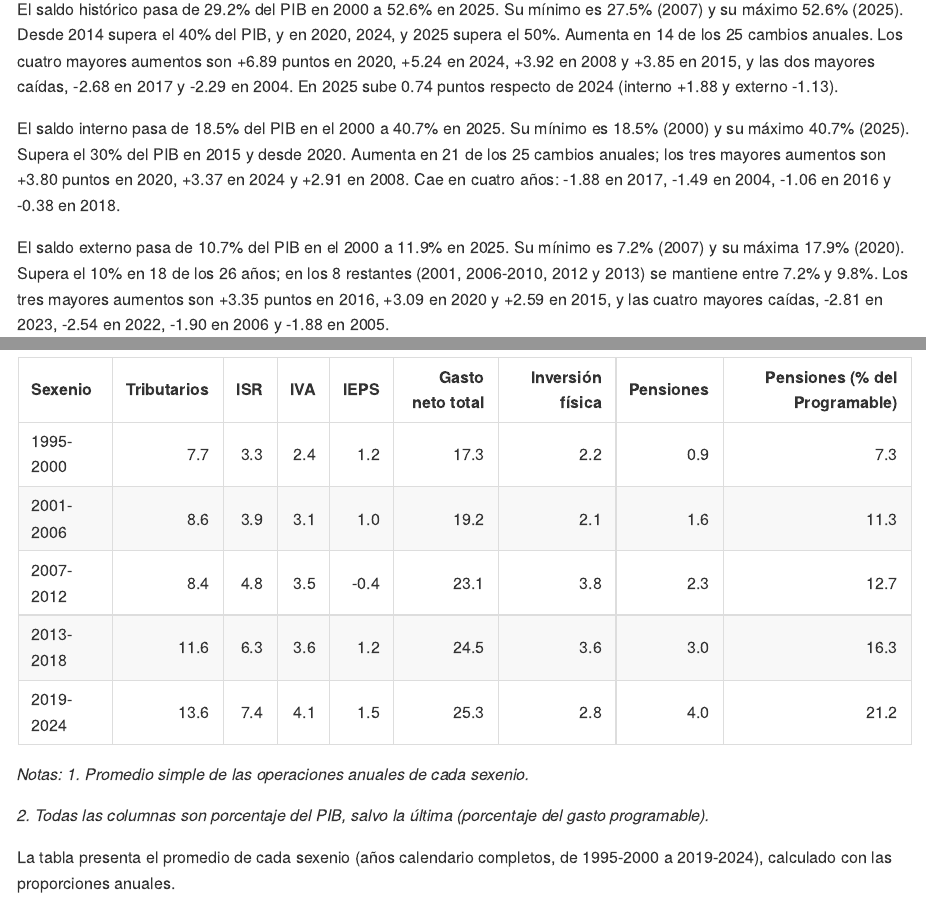
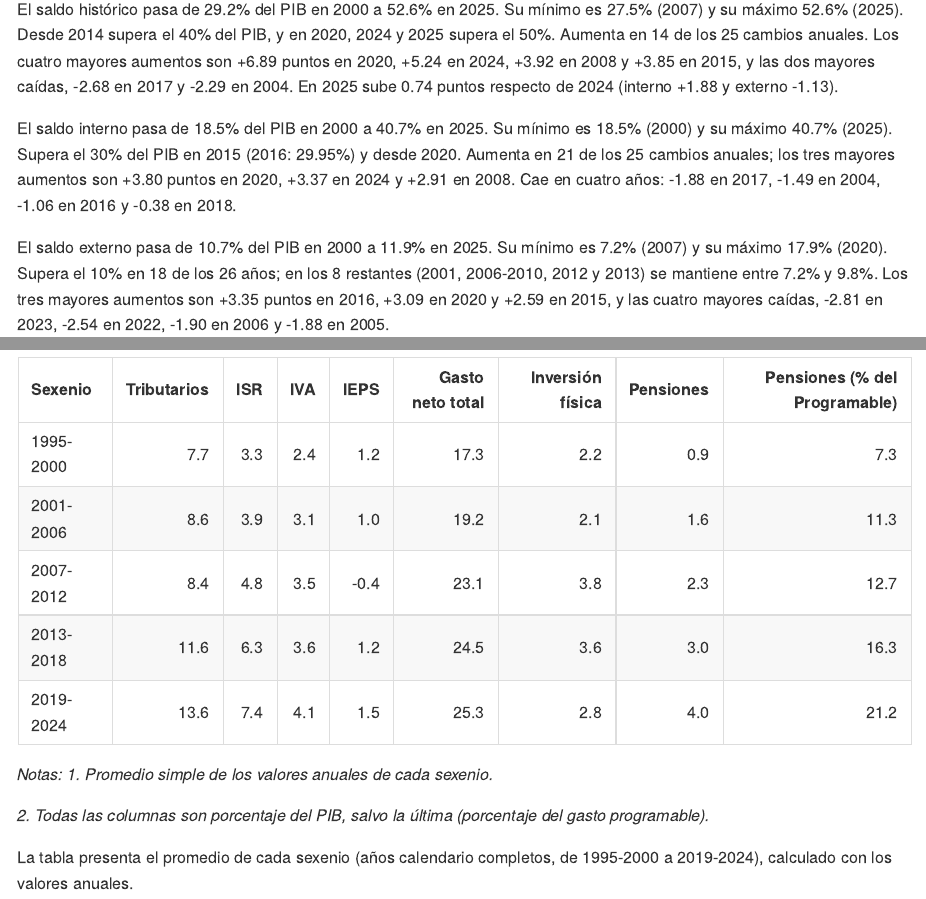
Before and after one commit to Jose-Castanedas/finanzas_publicas_mexico, an R Markdown document (analysis/analisis_finanzas_publicas_mexico.Rmd): the page in a window 1100 px wide, from 4760 px down, and a second part further down, joined at a grey line. The pictures show the output file analysis/analisis_finanzas_publicas_mexico.md that the author committed with the source, drawn offline in the style of GitHub; long lines of code are wrapped.

Commit message:
docs: realiza ajustes menores en pregunta 6 y sexenios

````diff
--- a/analysis/analisis_finanzas_publicas_mexico.Rmd
+++ b/analysis/analisis_finanzas_publicas_mexico.Rmd
@@ -820,11 +820,11 @@ include_graphics("../figures/grafica_06_composicion_saldo.png")
 
 *Nota: ver datos completos en la tabla "Participación del saldo histórico interno y externo en el saldo histórico y su peso como porcentaje del PIB" en anexos.*
 
-El saldo histórico pasa de 29.2% del PIB en 2000 a 52.6% en 2025. Su mínimo es 27.5% (2007) y su máximo 52.6% (2025). Desde 2014 supera el 40% del PIB, y en 2020, 2024, y 2025 supera el 50%. Aumenta en 14 de los 25 cambios anuales. Los cuatro mayores aumentos son +6.89 puntos en 2020, +5.24 en 2024, +3.92 en 2008 y +3.85 en 2015, y las dos mayores caídas, -2.68 en 2017 y -2.29 en 2004. En 2025 sube 0.74 puntos respecto de 2024 (interno +1.88 y externo -1.13).
+El saldo histórico pasa de 29.2% del PIB en 2000 a 52.6% en 2025. Su mínimo es 27.5% (2007) y su máximo 52.6% (2025). Desde 2014 supera el 40% del PIB, y en 2020, 2024 y 2025 supera el 50%. Aumenta en 14 de los 25 cambios anuales. Los cuatro mayores aumentos son +6.89 puntos en 2020, +5.24 en 2024, +3.92 en 2008 y +3.85 en 2015, y las dos mayores caídas, -2.68 en 2017 y -2.29 en 2004. En 2025 sube 0.74 puntos respecto de 2024 (interno +1.88 y externo -1.13).
 
-El saldo interno pasa de 18.5% del PIB en el 2000 a 40.7% en 2025. Su mínimo es 18.5% (2000) y su máximo 40.7% (2025). Supera el 30% del PIB en 2015 y desde 2020. Aumenta en 21 de los 25 cambios anuales; los tres mayores aumentos son +3.80 puntos en 2020, +3.37 en 2024 y +2.91 en 2008. Cae en cuatro años: -1.88 en 2017, -1.49 en 2004, -1.06 en 2016 y -0.38 en 2018.
+El saldo interno pasa de 18.5% del PIB en 2000 a 40.7% en 2025. Su mínimo es 18.5% (2000) y su máximo 40.7% (2025). Supera el 30% del PIB en 2015 (2016: 29.95%) y desde 2020. Aumenta en 21 de los 25 cambios anuales; los tres mayores aumentos son +3.80 puntos en 2020, +3.37 en 2024 y +2.91 en 2008. Cae en cuatro años: -1.88 en 2017, -1.49 en 2004, -1.06 en 2016 y -0.38 en 2018.
 
-El saldo externo pasa de 10.7% del PIB en el 2000 a 11.9% en 2025. Su mínimo es 7.2% (2007) y su máxima 17.9% (2020). Supera el 10% en 18 de los 26 años; en los 8 restantes (2001, 2006-2010, 2012 y 2013) se mantiene entre 7.2% y 9.8%. Los tres mayores aumentos son +3.35 puntos en 2016, +3.09 en 2020 y +2.59 en 2015, y las cuatro mayores caídas, -2.81 en 2023, -2.54 en 2022, -1.90 en 2006 y -1.88 en 2005.
+El saldo externo pasa de 10.7% del PIB en 2000 a 11.9% en 2025. Su mínimo es 7.2% (2007) y su máximo 17.9% (2020). Supera el 10% en 18 de los 26 años; en los 8 restantes (2001, 2006-2010, 2012 y 2013) se mantiene entre 7.2% y 9.8%. Los tres mayores aumentos son +3.35 puntos en 2016, +3.09 en 2020 y +2.59 en 2015, y las cuatro mayores caídas, -2.81 en 2023, -2.54 en 2022, -1.90 en 2006 y -1.88 en 2005.
 
 El saldo interno es la mayor parte del saldo histórico, con más del 60% en todos los años. Entre 2000-2005 y 2015-2021 representa entre 61.4% y 69.1%, y entre 2006-2014 y 2022-2025, entre 70.7% y 77.4%. El saldo externo representa más del 33% entre 2000 y 2005, más del 25% entre 2006 y 2014, más del 30% entre 2015 y 2021 y más del 22% entre 2022 y 2025. En 2025 el saldo interno equivale a 40.7% del PIB y 77.4% del saldo histórico, y el externo, a 11.9% del PIB y 22.6% del saldo histórico.
 
@@ -877,11 +877,11 @@ tabla_sexenios %>%
 
 ```
 
-*Notas: 1. Promedio simple de las operaciones anuales de cada sexenio.*
+*Notas: 1. Promedio simple de los valores anuales de cada sexenio.*
 
 *2. Todas las columnas son porcentaje del PIB, salvo la última (porcentaje del gasto programable).*
 
-La tabla presenta el promedio de cada sexenio (años calendario completos, de 1995-2000 a 2019-2024), calculado con las proporciones anuales.
+La tabla presenta el promedio de cada sexenio (años calendario completos, de 1995-2000 a 2019-2024), calculado con los valores anuales.
 
 El gasto neto total sube en cada sexenio (de 17.3% a 25.3% del PIB), igual que el gasto de pensiones (de 0.86% a 3.97% del PIB y de 7.3% a 21.2% del gasto programable).
 
````
Also changed, not shown: analysis/analisis_finanzas_publicas_mexico.md, analysis/analisis_finanzas_publicas_mexico.Rmd (2 more changed lines).
